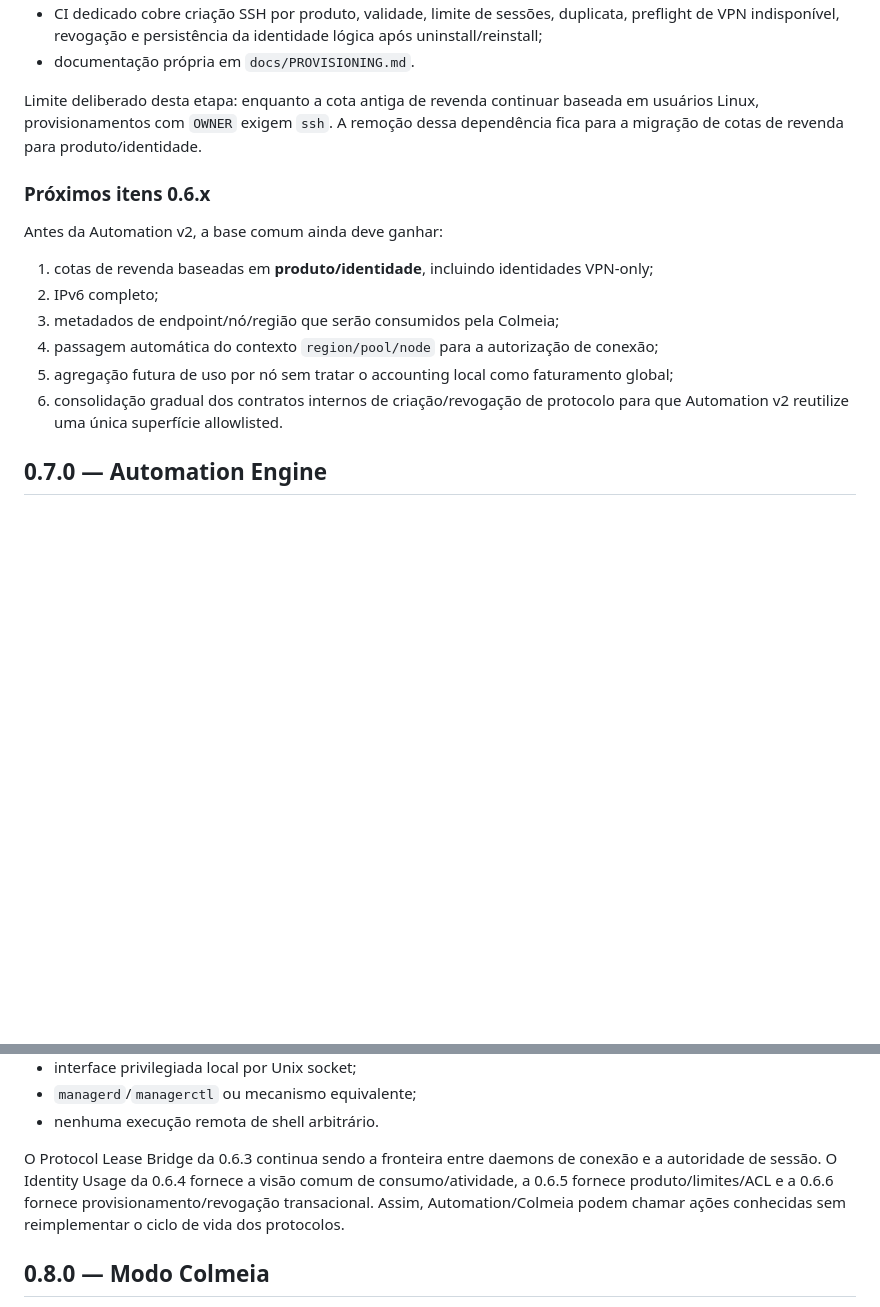
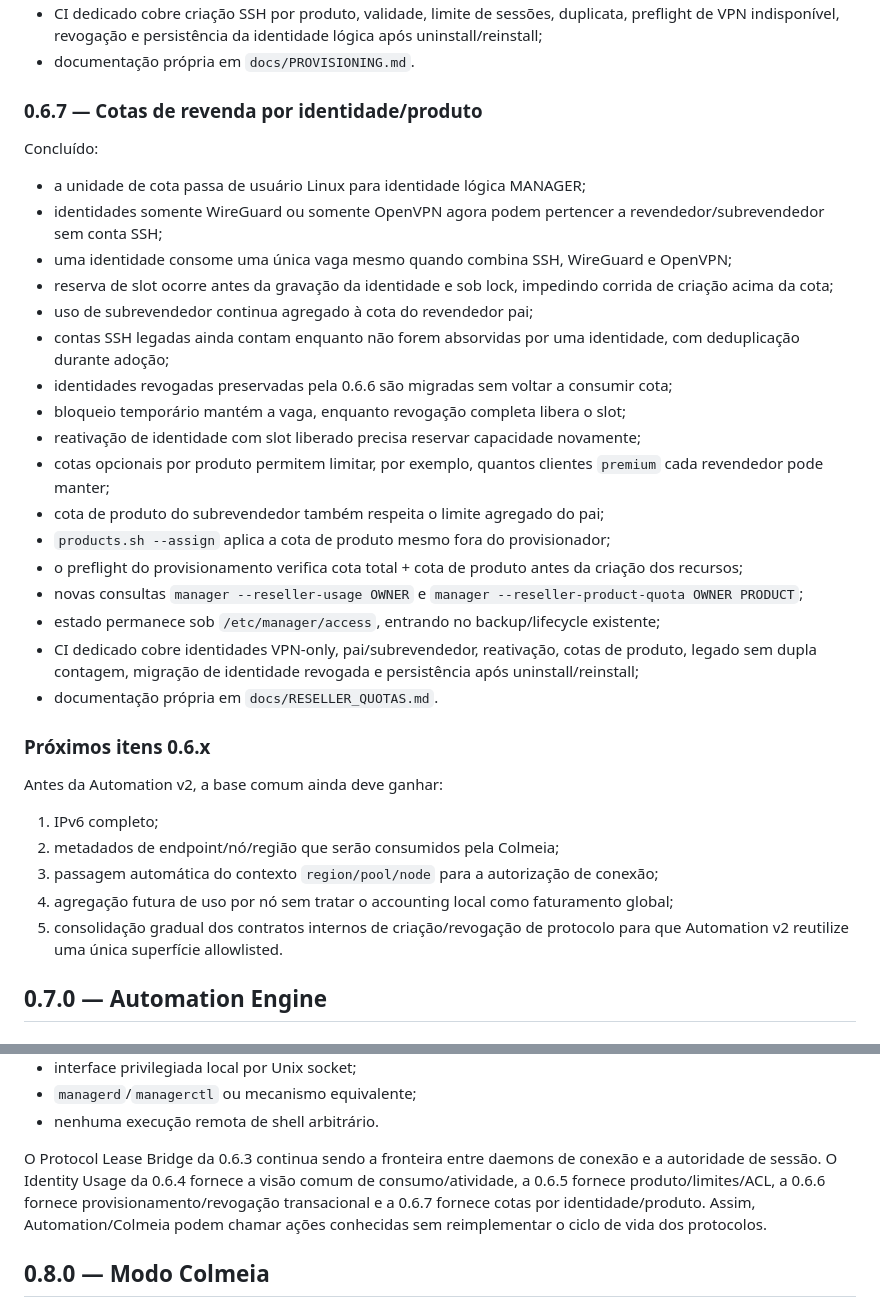
Before and after one commit to SrTristeSad/MANAGER, a Markdown page: docs/ROADMAP.md, 2 parts joined by grey strips. Drawn GitHub-style; blank space fills up the shorter version.

Commit message:
docs: mark reseller identity quotas 0.6.7 complete

```diff
--- a/docs/ROADMAP.md
+++ b/docs/ROADMAP.md
@@ -151,18 +151,37 @@ Concluído:
 - CI dedicado cobre criação SSH por produto, validade, limite de sessões, duplicata, preflight de VPN indisponível, revogação e persistência da identidade lógica após uninstall/reinstall;
 - documentação própria em `docs/PROVISIONING.md`.
 
-Limite deliberado desta etapa: enquanto a cota antiga de revenda continuar baseada em usuários Linux, provisionamentos com `OWNER` exigem `ssh`. A remoção dessa dependência fica para a migração de cotas de revenda para produto/identidade.
+### 0.6.7 — Cotas de revenda por identidade/produto
+
+Concluído:
+
+- a unidade de cota passa de usuário Linux para identidade lógica MANAGER;
+- identidades somente WireGuard ou somente OpenVPN agora podem pertencer a revendedor/subrevendedor sem conta SSH;
+- uma identidade consome uma única vaga mesmo quando combina SSH, WireGuard e OpenVPN;
+- reserva de slot ocorre antes da gravação da identidade e sob lock, impedindo corrida de criação acima da cota;
+- uso de subrevendedor continua agregado à cota do revendedor pai;
+- contas SSH legadas ainda contam enquanto não forem absorvidas por uma identidade, com deduplicação durante adoção;
+- identidades revogadas preservadas pela 0.6.6 são migradas sem voltar a consumir cota;
+- bloqueio temporário mantém a vaga, enquanto revogação completa libera o slot;
+- reativação de identidade com slot liberado precisa reservar capacidade novamente;
+- cotas opcionais por produto permitem limitar, por exemplo, quantos clientes `premium` cada revendedor pode manter;
+- cota de produto do subrevendedor também respeita o limite agregado do pai;
+- `products.sh --assign` aplica a cota de produto mesmo fora do provisionador;
+- o preflight do provisionamento verifica cota total + cota de produto antes da criação dos recursos;
+- novas consultas `manager --reseller-usage OWNER` e `manager --reseller-product-quota OWNER PRODUCT`;
+- estado permanece sob `/etc/manager/access`, entrando no backup/lifecycle existente;
+- CI dedicado cobre identidades VPN-only, pai/subrevendedor, reativação, cotas de produto, legado sem dupla contagem, migração de identidade revogada e persistência após uninstall/reinstall;
+- documentação própria em `docs/RESELLER_QUOTAS.md`.
 
 ### Próximos itens 0.6.x
 
 Antes da Automation v2, a base comum ainda deve ganhar:
 
-1. cotas de revenda baseadas em **produto/identidade**, incluindo identidades VPN-only;
-2. IPv6 completo;
-3. metadados de endpoint/nó/região que serão consumidos pela Colmeia;
-4. passagem automática do contexto `region/pool/node` para a autorização de conexão;
-5. agregação futura de uso por nó sem tratar o accounting local como faturamento global;
-6. consolidação gradual dos contratos internos de criação/revogação de protocolo para que Automation v2 reutilize uma única superfície allowlisted.
+1. IPv6 completo;
+2. metadados de endpoint/nó/região que serão consumidos pela Colmeia;
+3. passagem automática do contexto `region/pool/node` para a autorização de conexão;
+4. agregação futura de uso por nó sem tratar o accounting local como faturamento global;
+5. consolidação gradual dos contratos internos de criação/revogação de protocolo para que Automation v2 reutilize uma única superfície allowlisted.
 
 ## 0.7.0 — Automation Engine
 
@@ -201,7 +220,7 @@ Novo protocolo oficial para integrações futuras:
 - `managerd`/`managerctl` ou mecanismo equivalente;
 - nenhuma execução remota de shell arbitrário.
 
-O Protocol Lease Bridge da 0.6.3 continua sendo a fronteira entre daemons de conexão e a autoridade de sessão. O Identity Usage da 0.6.4 fornece a visão comum de consumo/atividade, a 0.6.5 fornece produto/limites/ACL e a 0.6.6 fornece provisionamento/revogação transacional. Assim, Automation/Colmeia podem chamar ações conhecidas sem reimplementar o ciclo de vida dos protocolos.
+O Protocol Lease Bridge da 0.6.3 continua sendo a fronteira entre daemons de conexão e a autoridade de sessão. O Identity Usage da 0.6.4 fornece a visão comum de consumo/atividade, a 0.6.5 fornece produto/limites/ACL, a 0.6.6 fornece provisionamento/revogação transacional e a 0.6.7 fornece cotas por identidade/produto. Assim, Automation/Colmeia podem chamar ações conhecidas sem reimplementar o ciclo de vida dos protocolos.
 
 ## 0.8.0 — Modo Colmeia
 
```
